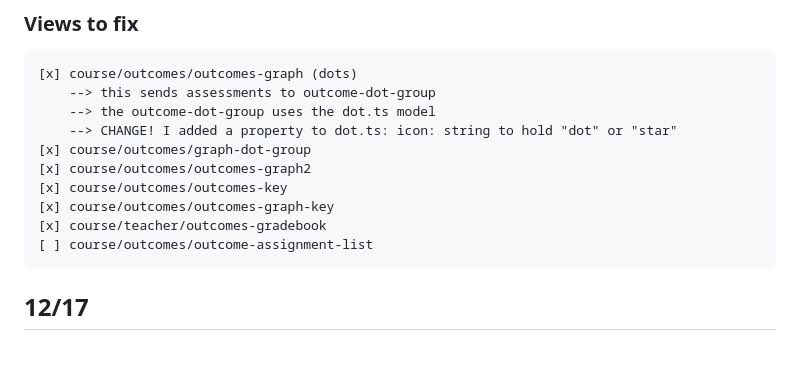
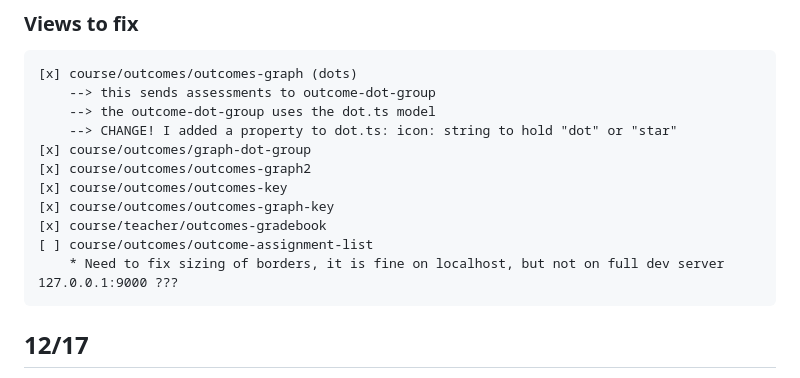
Before and after one commit to dataservices-ny/canvasdashboard-ny, a Markdown page: carpenter_notes.md, the part around the change. Drawn GitHub-style; blank space fills up the shorter version.

Commit message:
Next to do

```diff
--- a/carpenter_notes.md
+++ b/carpenter_notes.md
@@ -12,6 +12,7 @@
     [x] course/outcomes/outcomes-graph-key
     [x] course/teacher/outcomes-gradebook
     [ ] course/outcomes/outcome-assignment-list
+        * Need to fix sizing of borders, it is fine on localhost, but not on full dev server 127.0.0.1:9000 ???
 
 
 
```
